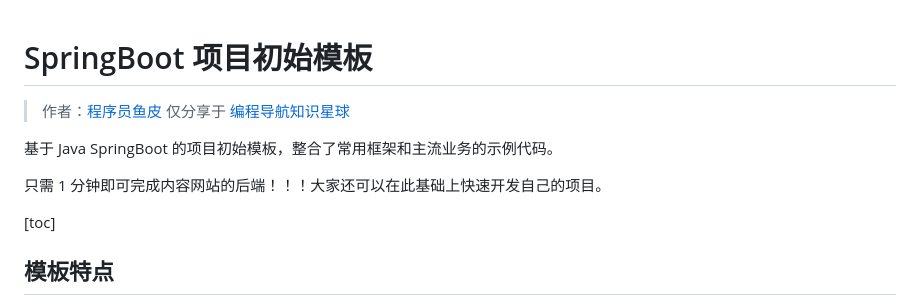
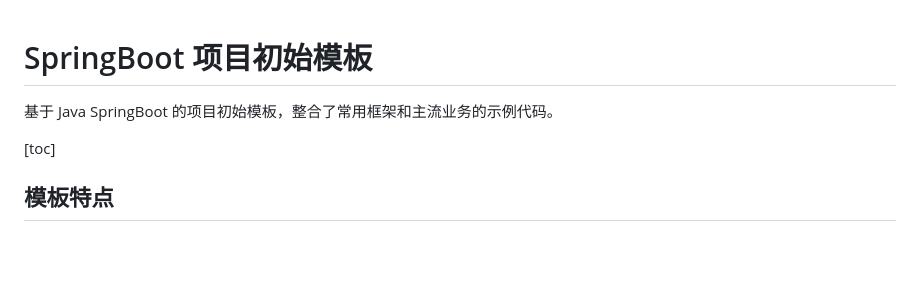
Before and after one commit to AKARaymond/yudada-master, a Markdown page: yudada-backend/README.md, the part around the change. Drawn GitHub-style; blank space fills up the shorter version.

```diff
--- a/yudada-backend/README.md
+++ b/yudada-backend/README.md
@@ -1,11 +1,7 @@
 # SpringBoot 项目初始模板
 
-> 作者：[程序员鱼皮](https://github.com/liyupi)
-> 仅分享于 [编程导航知识星球](https://yupi.icu)
 
 基于 Java SpringBoot 的项目初始模板，整合了常用框架和主流业务的示例代码。
-
-只需 1 分钟即可完成内容网站的后端！！！大家还可以在此基础上快速开发自己的项目。
 
 [toc]
 
```
